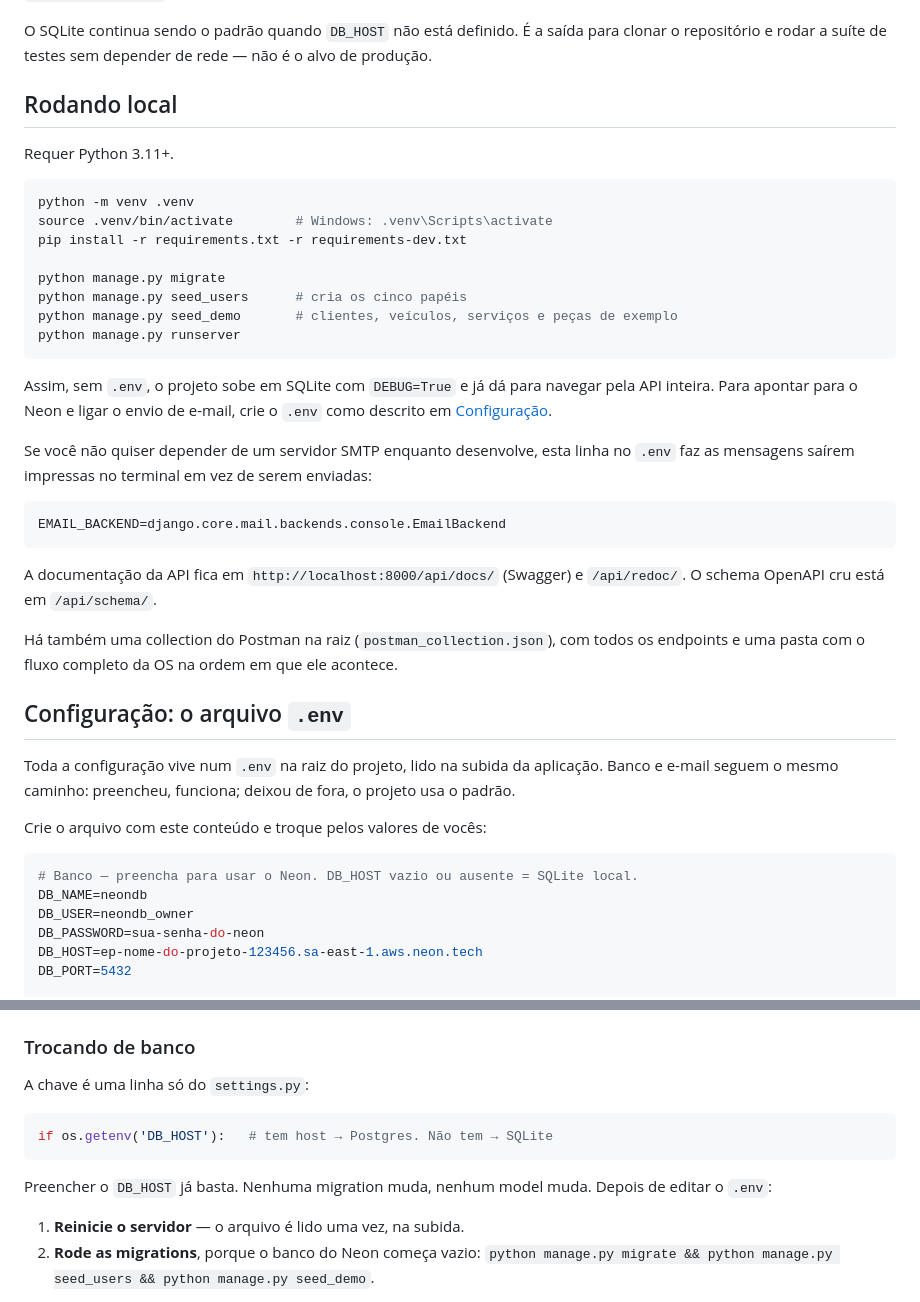
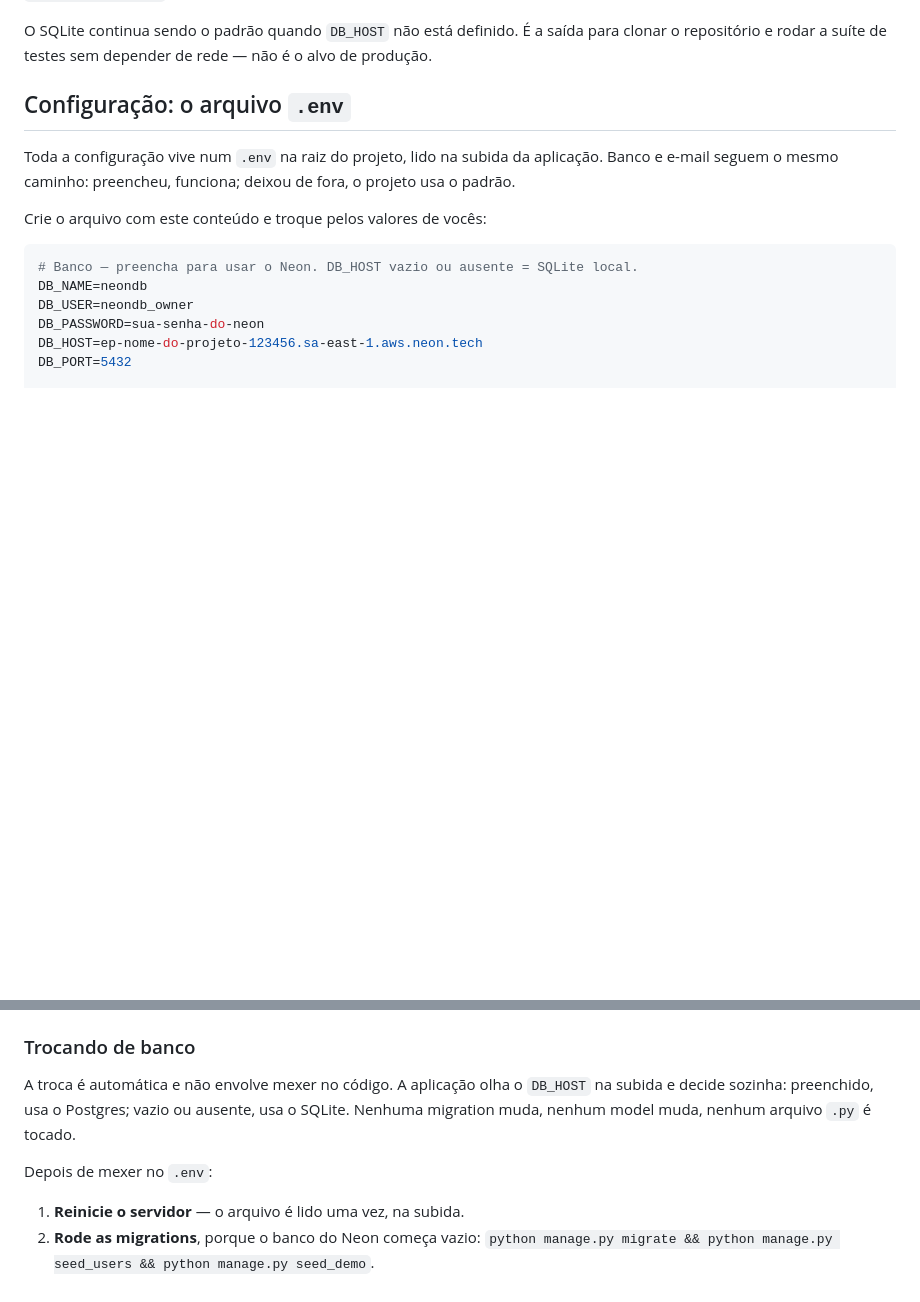
Before and after one commit to gordgabriel/POSTECH, a Markdown page: README.md, 2 parts joined by grey strips. GitHub-like rendering; blank space fills up the shorter version.

````diff
--- a/README.md
+++ b/README.md
@@ -43,38 +96,6 @@ causa disso — o mesmo `manage.py migrate` e os mesmos models valem para os doi
 
 O SQLite continua sendo o padrão quando `DB_HOST` não está definido. É a saída para clonar o repositório
 e rodar a suíte de testes sem depender de rede — não é o alvo de produção.
-
-## Rodando local
-
-Requer Python 3.11+.
-
-```bash
-python -m venv .venv
-source .venv/bin/activate        # Windows: .venv\Scripts\activate
-pip install -r requirements.txt -r requirements-dev.txt
-
-python manage.py migrate
-python manage.py seed_users      # cria os cinco papéis
-python manage.py seed_demo       # clientes, veículos, serviços e peças de exemplo
-python manage.py runserver
-```
-
-Assim, sem `.env`, o projeto sobe em SQLite com `DEBUG=True` e já dá para navegar pela API inteira. Para
-apontar para o Neon e ligar o envio de e-mail, crie o `.env` como descrito em
-[Configuração](#configuração-o-arquivo-env).
-
-Se você não quiser depender de um servidor SMTP enquanto desenvolve, esta linha no `.env` faz as
-mensagens saírem impressas no terminal em vez de serem enviadas:
-
-```ini
-EMAIL_BACKEND=django.core.mail.backends.console.EmailBackend
-```
-
-A documentação da API fica em `http://localhost:8000/api/docs/` (Swagger) e `/api/redoc/`. O schema
-OpenAPI cru está em `/api/schema/`.
-
-Há também uma collection do Postman na raiz (`postman_collection.json`), com todos os endpoints e uma
-pasta com o fluxo completo da OS na ordem em que ele acontece.
 
 ## Configuração: o arquivo `.env`
 
@@ -122,13 +143,11 @@ criptografada. `DB_PORT` é sempre `5432`.
 
 ### Trocando de banco
 
-A chave é uma linha só do `settings.py`:
+A troca é automática e não envolve mexer no código. A aplicação olha o `DB_HOST` na subida e decide
+sozinha: preenchido, usa o Postgres; vazio ou ausente, usa o SQLite. Nenhuma migration muda, nenhum model
+muda, nenhum arquivo `.py` é tocado.
 
-```python
-if os.getenv('DB_HOST'):   # tem host → Postgres. Não tem → SQLite
-```
-
-Preencher o `DB_HOST` já basta. Nenhuma migration muda, nenhum model muda. Depois de editar o `.env`:
+Depois de mexer no `.env`:
 
 1. **Reinicie o servidor** — o arquivo é lido uma vez, na subida.
 2. **Rode as migrations**, porque o banco do Neon começa vazio:
````
Also changed, not shown: other parts of README.md (+107 -11 lines).
